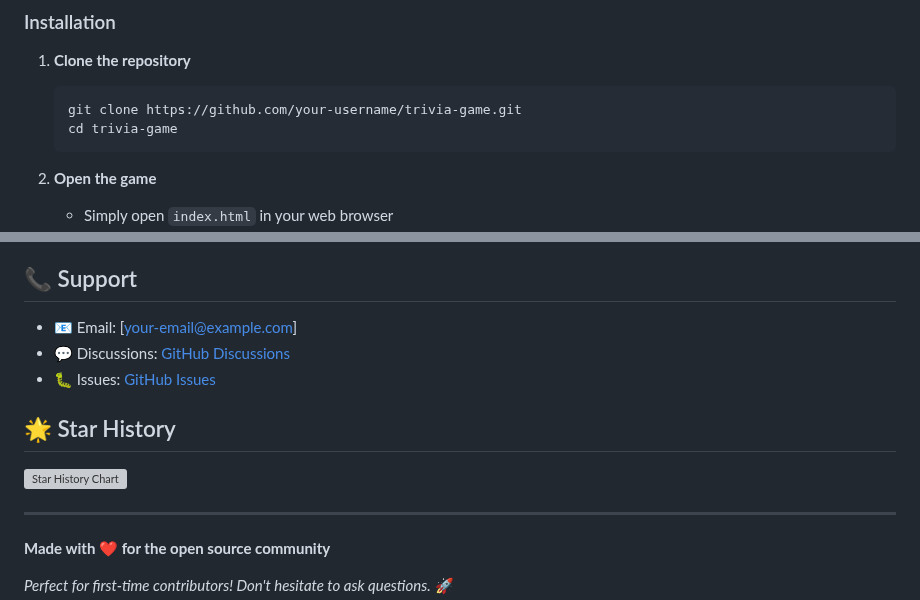
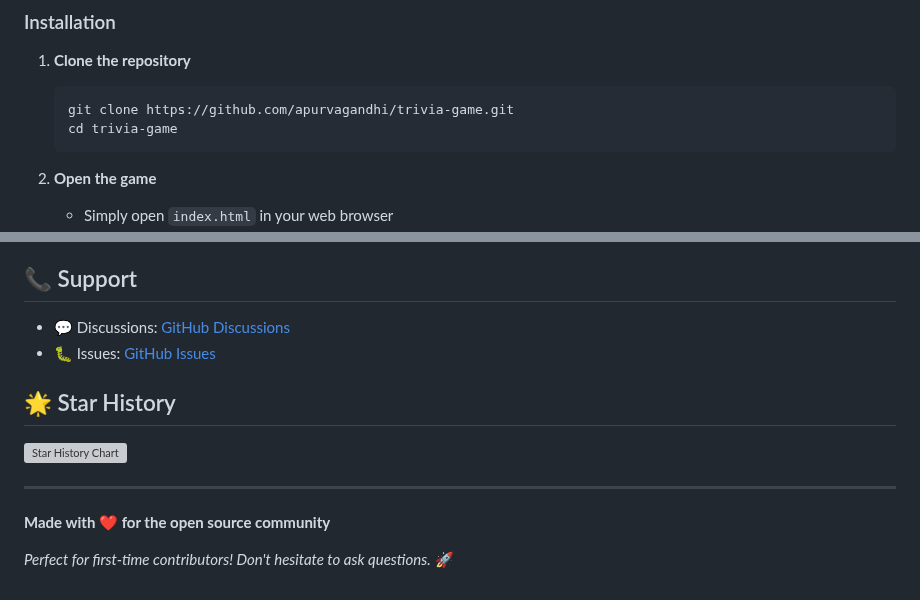
Before and after one commit to apurvagandhi/trivia-game, a Markdown page: README.md, 2 parts joined by grey strips. Rendered like a GitHub page; grey boxes are pictures that could not be loaded.

````diff
--- a/README.md
+++ b/README.md
@@ -34,7 +34,7 @@ A fun, interactive trivia game built with HTML, CSS, and JavaScript. This projec
 
 1. **Clone the repository**
    ```bash
-   git clone https://github.com/your-username/trivia-game.git
+   git clone https://github.com/apurvagandhi/trivia-game.git
    cd trivia-game
    ```
 
@@ -178,10 +178,8 @@ This project is licensed under the MIT License - see the [LICENSE](LICENSE) file
 - Special thanks to all contributors!
 
 ## 📞 Support
-
-- 📧 Email: [your-email@example.com]
-- 💬 Discussions: [GitHub Discussions](https://github.com/your-username/trivia-game/discussions)
-- 🐛 Issues: [GitHub Issues](https://github.com/your-username/trivia-game/issues)
+- 💬 Discussions: [GitHub Discussions](https://github.com/apurvagandhi/trivia-game/discussions)
+- 🐛 Issues: [GitHub Issues](https://github.com/apurvagandhi/trivia-game/issues)
 
 ## 🌟 Star History
 
````
Also changed, not shown: other parts of README.md (+1 -1 lines).
